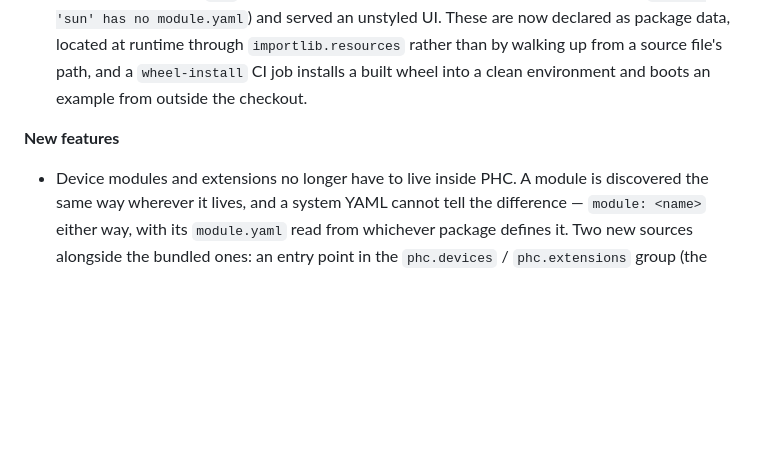
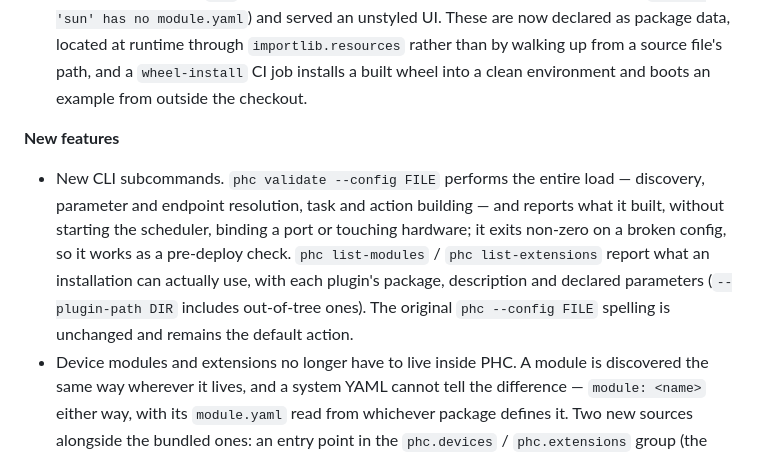
Before and after one commit to Drolla/phc, a Markdown page: CHANGELOG.md, the part around the change. Rendered like a GitHub page; blank space fills up the shorter version.

```diff
--- a/CHANGELOG.md
+++ b/CHANGELOG.md
@@ -24,6 +24,15 @@ Changes merged into `main` since the 0.1.0 release, in order.
 
 **New features**
 
+- New CLI subcommands. `phc validate --config FILE` performs the entire
+  load — discovery, parameter and endpoint resolution, task and action
+  building — and reports what it built, without starting the scheduler,
+  binding a port or touching hardware; it exits non-zero on a broken
+  config, so it works as a pre-deploy check. `phc list-modules` /
+  `phc list-extensions` report what an installation can actually use, with
+  each plugin's package, description and declared parameters
+  (`--plugin-path DIR` includes out-of-tree ones). The original
+  `phc --config FILE` spelling is unchanged and remains the default action.
 - Device modules and extensions no longer have to live inside PHC. A
   module is discovered the same way wherever it lives, and a system YAML
   cannot tell the difference — `module: <name>` either way, with its
```
Also changed, not shown: README.md (+9 -0 lines).
